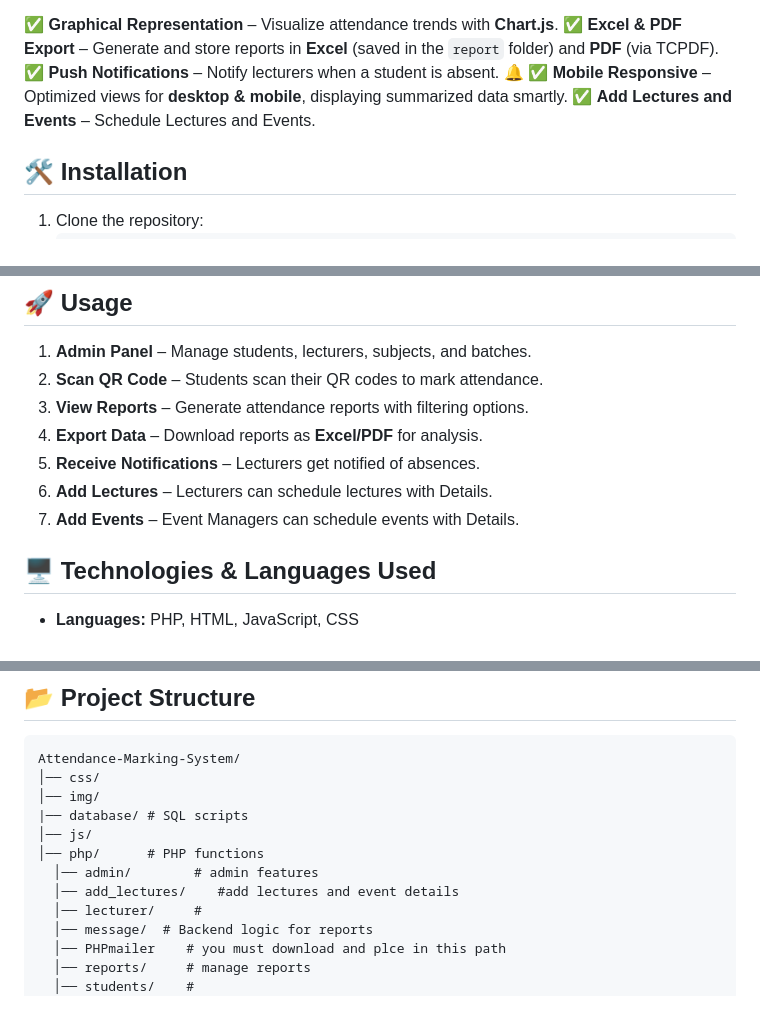
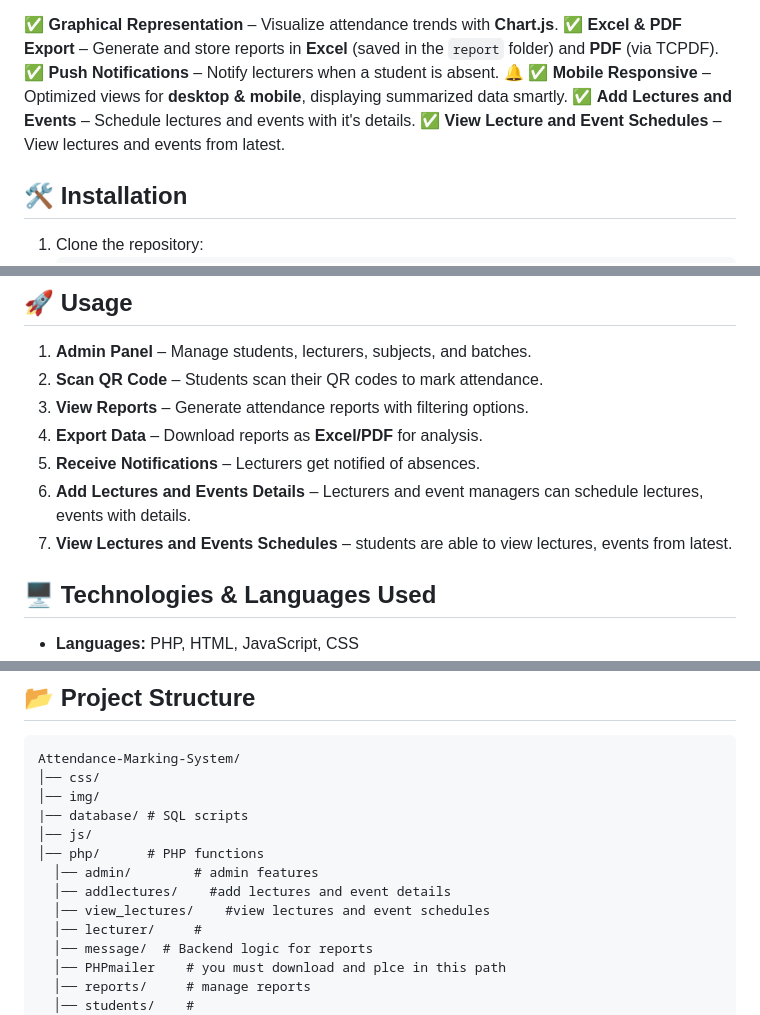
Before and after one commit to Chamaracperera/Attendance-Marking-System, a Markdown page: README.md, 3 parts joined by grey strips. Drawn GitHub-style.

```diff
--- a/README.md
+++ b/README.md
@@ -37,7 +37,8 @@
 ✅ **Excel & PDF Export** – Generate and store reports in **Excel** (saved in the `report` folder) and **PDF** (via TCPDF).
 ✅ **Push Notifications** – Notify lecturers when a student is absent. 🔔
 ✅ **Mobile Responsive** – Optimized views for **desktop & mobile**, displaying summarized data smartly.
-✅ **Add Lectures and Events** – Schedule Lectures and Events.
+✅ **Add Lectures and Events** – Schedule lectures and events with it's details.
+✅ **View Lecture and Event Schedules** – View lectures and events from latest.
 
 ## 🛠 Installation
 
@@ -74,8 +75,8 @@ You can get these dependencies from their official sources or package repositori
 3. **View Reports** – Generate attendance reports with filtering options.
 4. **Export Data** – Download reports as **Excel/PDF** for analysis.
 5. **Receive Notifications** – Lecturers get notified of absences.
-6. **Add Lectures** – Lecturers can schedule lectures with Details.
-7. **Add Events** – Event Managers can schedule events with Details.
+6. **Add Lectures and Events Details** – Lecturers and event managers can schedule lectures, events with details.
+7. **View Lectures and Events Schedules** – students are able to view lectures, events from latest.
 
 ## 🖥 Technologies & Languages Used
 
@@ -95,7 +96,8 @@ Attendance-Marking-System/
 │── js/
 │── php/      # PHP functions
   │── admin/        # admin features
-  │── add_lectures/    #add lectures and event details
+  │── addlectures/    #add lectures and event details
+  │── view_lectures/    #view lectures and event schedules
   │── lecturer/     #
   │── message/  # Backend logic for reports
   │── PHPmailer    # you must download and plce in this path
```
Also changed, not shown: other parts of README.md (+1 -1 lines).
